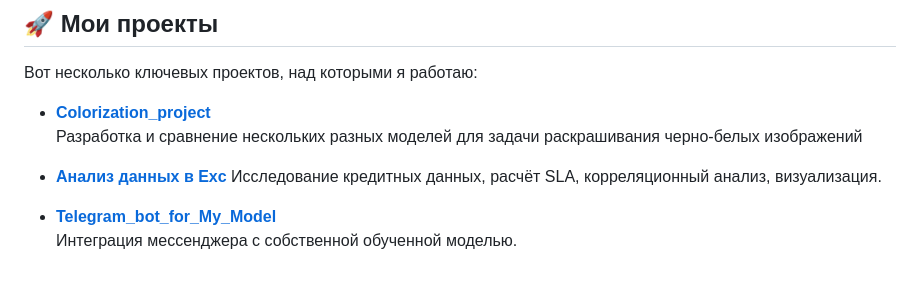
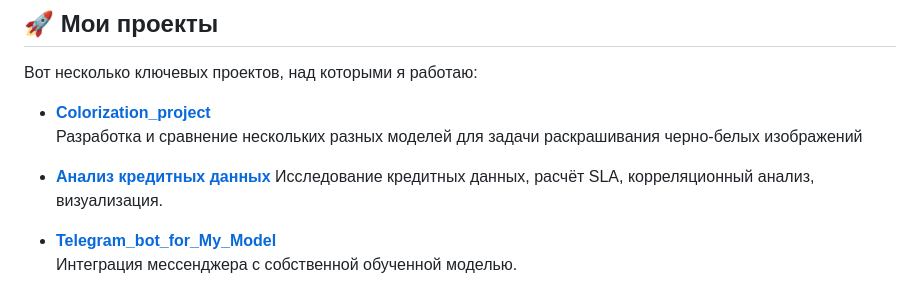
Before and after one commit to denis201520182022/denis201520182022, a Markdown page: README.md, the part around the change. Rendered like a GitHub page.

```diff
--- a/README.md
+++ b/README.md
@@ -8,7 +8,7 @@
 - **[Colorization_project](https://github.com/denis201520182022/colorization-project.git)**
   Разработка и сравнение нескольких разных моделей для задачи раскрашивания черно-белых изображений
 
-- **[Анализ данных в Exc](https://github.com/denis201520182022/Delays_analysis.git)**
+- **[Анализ кредитных данных](https://github.com/denis201520182022/Delays_analysis.git)**
   Исследование кредитных данных, расчёт SLA, корреляционный анализ, визуализация.
 
 - **[Telegram_bot_for_My_Model](https://github.com/your-username/)**
```
